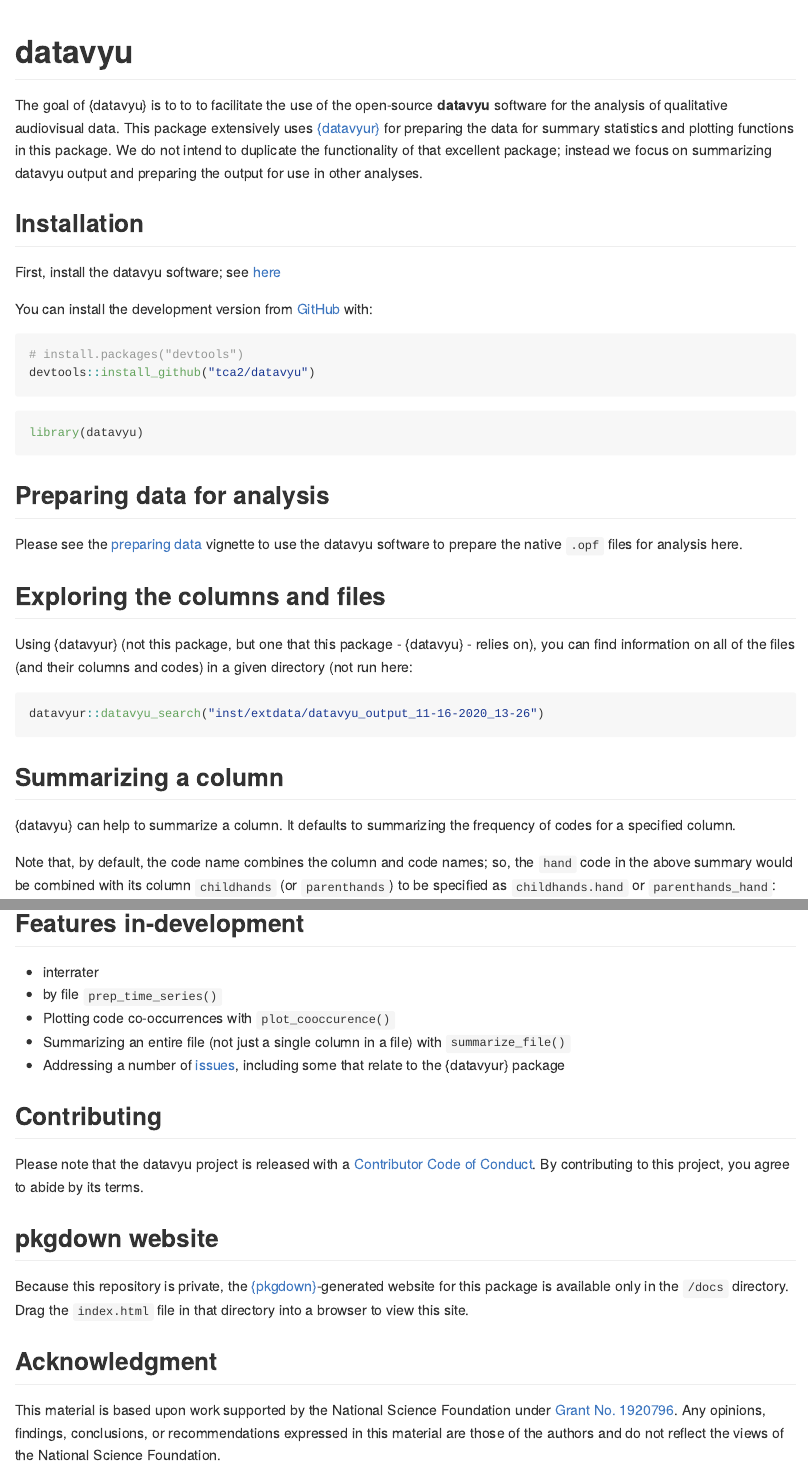
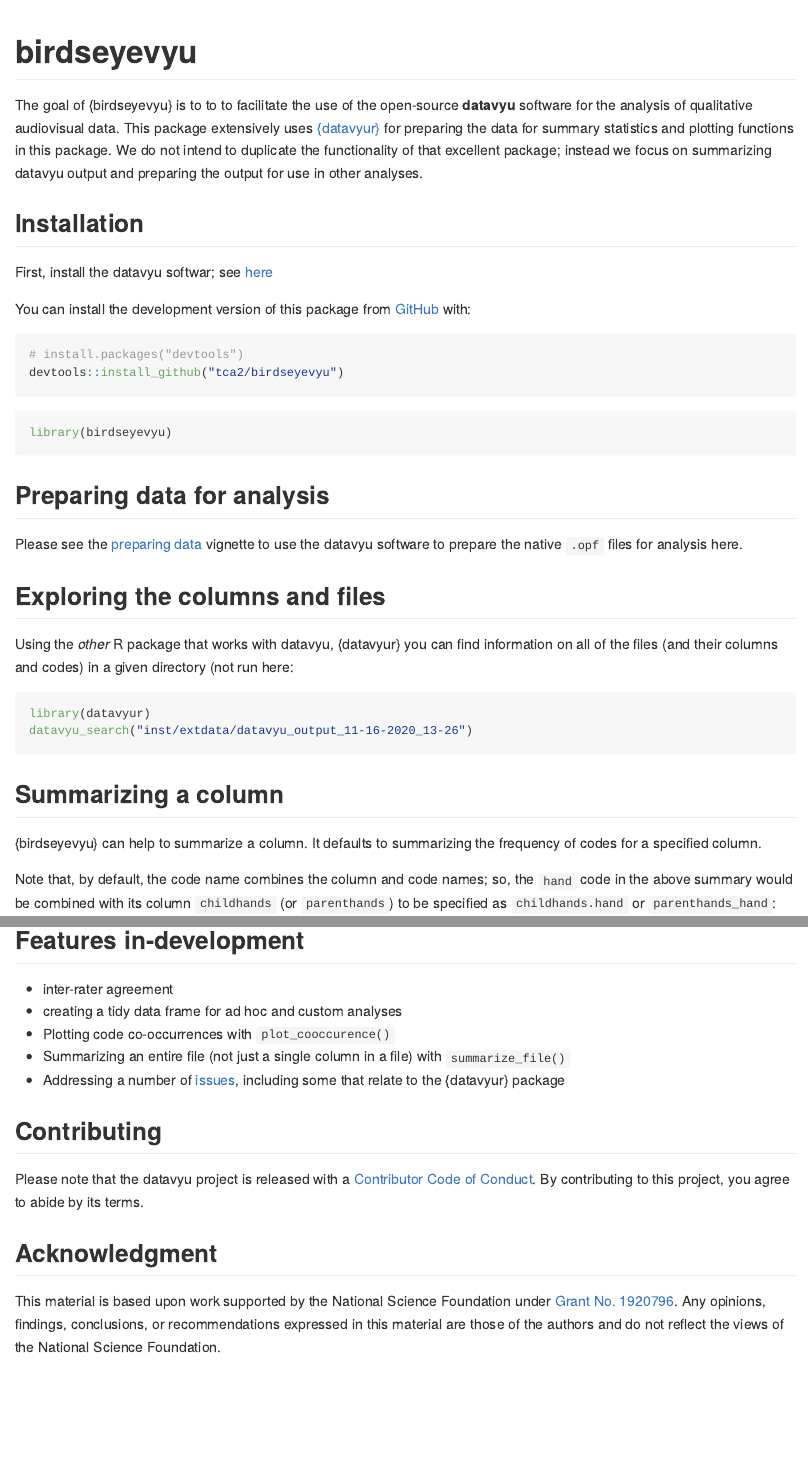
Before and after one commit to tca2/birdseyevyu, an R Markdown document (README.Rmd): the page in a window 1100 px wide, from its top, and a second part further down, joined at a grey line. Rendered offline with R 4.5, knitr and Pandoc, with nearby package versions; some code elsewhere in the file could not run offline; badge pictures from the web are left out; common packages that the code uses without loading them are loaded.

Commit message:
changing name of package

````diff
--- a/README.Rmd
+++ b/README.Rmd
@@ -24,21 +24,21 @@
 [![Travis build status](https://travis-ci.com/tca2/datavyu.svg?branch=master)](https://travis-ci.com/tca2/datavyu)
 <!-- badges: end -->
 
-The goal of {datavyu} is to to  to facilitate the use of the open-source **datavyu** software for the analysis of qualitative audiovisual data. This package extensively uses [{datavyur}](https://github.com/iamamutt/datavyu) for preparing the data for summary statistics and plotting functions in this package. We do not intend to duplicate the functionality of that excellent package; instead we focus on summarizing datavyu output and preparing the output for use in other analyses.
+The goal of {birdseyevyu} is to to  to facilitate the use of the open-source **datavyu** software for the analysis of qualitative audiovisual data. This package extensively uses [{datavyur}](https://github.com/iamamutt/datavyu) for preparing the data for summary statistics and plotting functions in this package. We do not intend to duplicate the functionality of that excellent package; instead we focus on summarizing datavyu output and preparing the output for use in other analyses.
 
 ## Installation
 
-First, install the datavyu software; see [here](https://datavyu.org/download.html)
+First, install the datavyu softwar; see [here](https://datavyu.org/download.html)
 
-You can install the development version from [GitHub](https://github.com/) with:
+You can install the development version of this package from [GitHub](https://github.com/) with:
 
 ``` r
 # install.packages("devtools")
-devtools::install_github("tca2/datavyu")
+devtools::install_github("tca2/birdseyevyu")
 ```
 
 ```{r, eval = FALSE}
-library(datavyu)
+library(birdseyevyu)
 ```
 
 ## Preparing data for analysis
@@ -47,15 +47,16 @@
 
 ## Exploring the columns and files
 
-Using {datavyur} (not this package, but one that this package - {datavyu} - relies on), you can find information on all of the files (and their columns and codes) in a given directory (not run here:
+Using the _other_ R package that works with datavyu, {datavyur} you can find information on all of the files (and their columns and codes) in a given directory (not run here:
 
 ```{r, eval = FALSE}
-datavyur::datavyu_search("inst/extdata/datavyu_output_11-16-2020_13-26")
+library(datavyur)
+datavyu_search("inst/extdata/datavyu_output_11-16-2020_13-26")
 ```
 
 ## Summarizing a column
 
-{datavyu} can help to summarize a column. It defaults to summarizing
+{birdseyevyu} can help to summarize a column. It defaults to summarizing
 the frequency of codes for a specified column.
 
 Note that, by default, the code name combines the column and code names; so, the `hand` code in the above summary would be combined with its column `childhands` (or `parenthands`) to be specified as `childhands.hand` or `parenthands_hand`:
@@ -197,5 +198,3 @@
 
 ## Features in-development
 
-- interrater
-- by file `prep_time_series()`
@@ -202,3 +202,4 @@
+- creating a tidy data frame for ad hoc and custom analyses
 - Plotting code co-occurrences with `plot_cooccurence()`
 - Summarizing an entire file (not just a single column in a file) with `summarize_file()`
 - Addressing a number of [issues](https://github.com/tca2/datavyu/issues), including some that relate to the {datavyur} package
@@ -207,11 +208,6 @@
 
 Please note that the datavyu project is released with a [Contributor Code of Conduct](https://contributor-covenant.org/version/2/0/CODE_OF_CONDUCT.html). By contributing to this project, you agree to abide by its terms.
 
-## pkgdown website
-
-Because this repository is private, the [{pkgdown}](https://pkgdown.r-lib.org/)-generated website for this package
-is available only in the `/docs` directory. Drag the `index.html` file in that directory into a browser to view this site.
-
 ## Acknowledgment
 
 This material is based upon work supported by the National Science Foundation under [Grant No. 1920796](https://www.nsf.gov/awardsearch/showAward?AWD_ID=1920796&HistoricalAwards=false). Any opinions, findings, conclusions, or recommendations expressed in this material are those of the authors and do not reflect the views of the National Science Foundation.
````
Also changed, not shown: README.Rmd (5 more changed lines), 3 other files.
